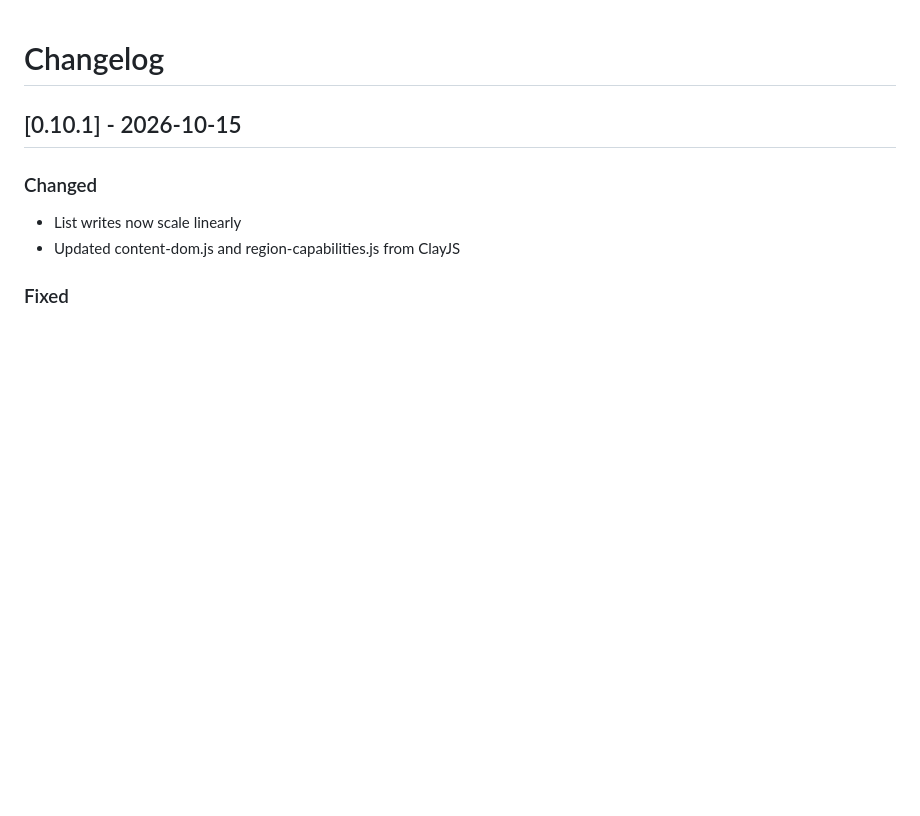
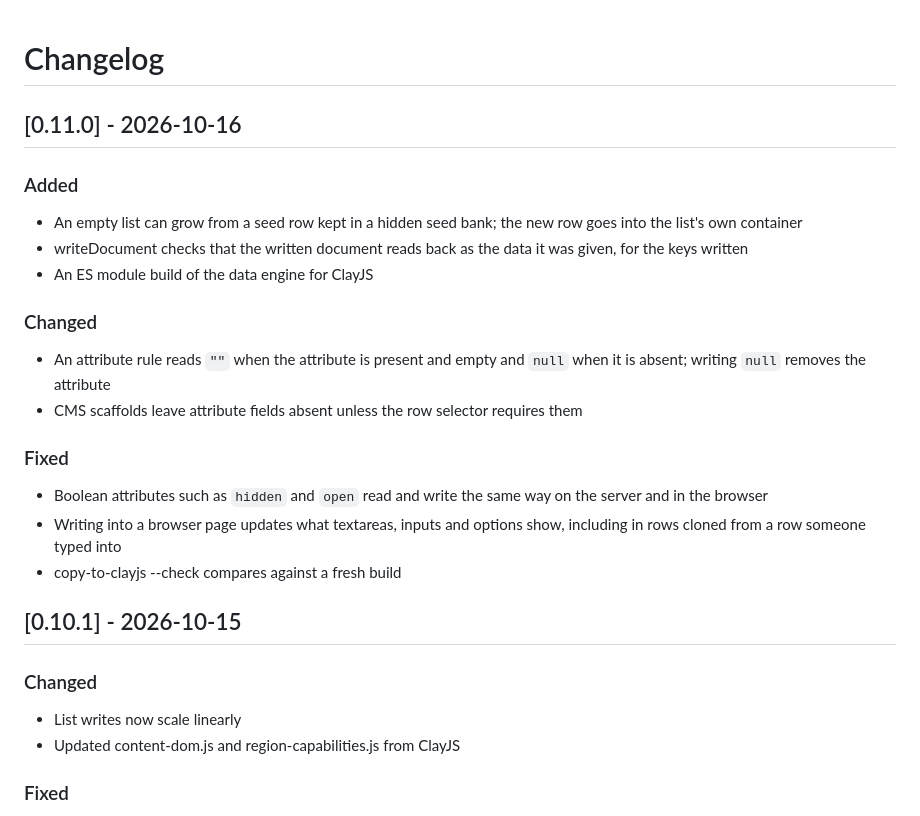
Before and after one commit to panphora/hyper-html-api, a Markdown page: CHANGELOG.md, the part around the change. GitHub-like rendering; blank space fills up the shorter version.

Commit message:
Changelog for 0.11.0

```diff
--- a/CHANGELOG.md
+++ b/CHANGELOG.md
@@ -1,4 +1,22 @@
 # Changelog
+
+## [0.11.0] - 2026-10-16
+
+### Added
+- An empty list can grow from a seed row kept in a hidden seed bank; the new row goes into the list's own container
+- writeDocument checks that the written document reads back as the data it was given, for the keys written
+- An ES module build of the data engine for ClayJS
+
+### Changed
+- An attribute rule reads `""` when the attribute is present and empty and `null` when it is absent; writing `null` removes the attribute
+- CMS scaffolds leave attribute fields absent unless the row selector requires them
+
+### Fixed
+- Boolean attributes such as `hidden` and `open` read and write the same way on the server and in the browser
+- Writing into a browser page updates what textareas, inputs and options show, including in rows cloned from a row someone typed into
+- copy-to-clayjs --check compares against a fresh build
+
+
 
 ## [0.10.1] - 2026-10-15
 
```
